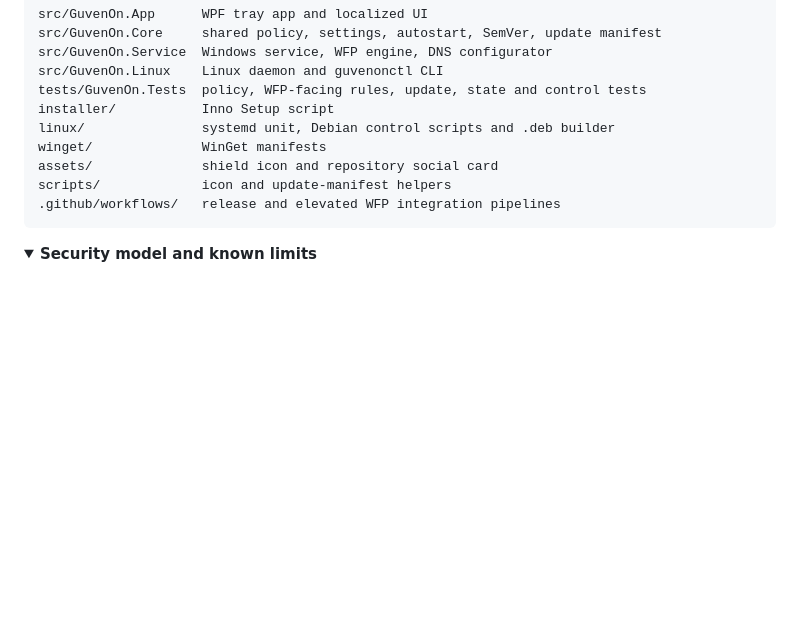
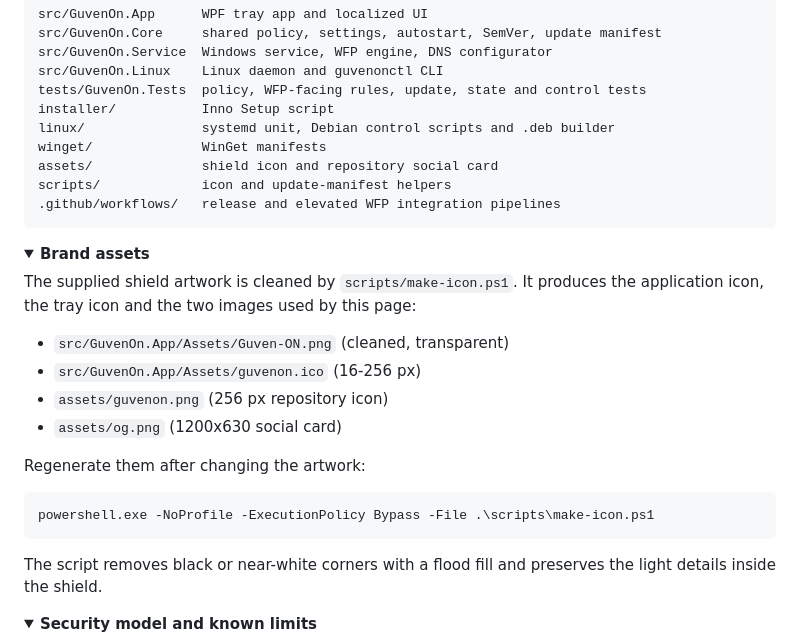
Before and after one commit to tutualican/guvenon, a Markdown page: README.md, the part around the change. GitHub-like rendering; folded sections open; blank space fills up the shorter version.

Commit message:
Document README brand assets

````diff
--- a/README.md
+++ b/README.md
@@ -284,6 +284,28 @@ scripts/             icon and update-manifest helpers
 </details>
 
 <details>
+<summary><strong>Brand assets</strong></summary>
+
+The supplied shield artwork is cleaned by `scripts/make-icon.ps1`. It produces
+the application icon, the tray icon and the two images used by this page:
+
+- `src/GuvenOn.App/Assets/Guven-ON.png` (cleaned, transparent)
+- `src/GuvenOn.App/Assets/guvenon.ico` (16-256 px)
+- `assets/guvenon.png` (256 px repository icon)
+- `assets/og.png` (1200x630 social card)
+
+Regenerate them after changing the artwork:
+
+```powershell
+powershell.exe -NoProfile -ExecutionPolicy Bypass -File .\scripts\make-icon.ps1
+```
+
+The script removes black or near-white corners with a flood fill and preserves
+the light details inside the shield.
+
+</details>
+
+<details>
 <summary><strong>Security model and known limits</strong></summary>
 
 - The tray app runs with the user's normal token. It cannot change firewall or
````
